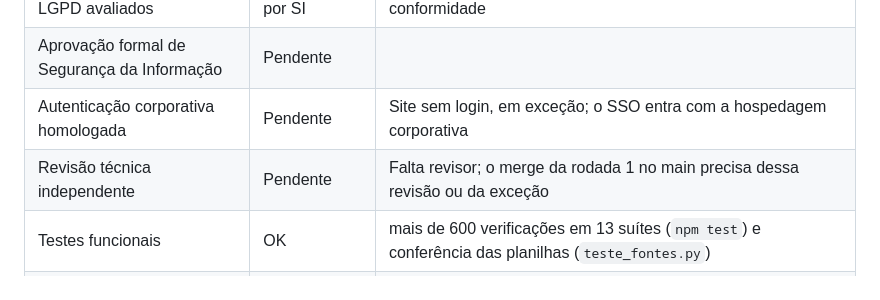
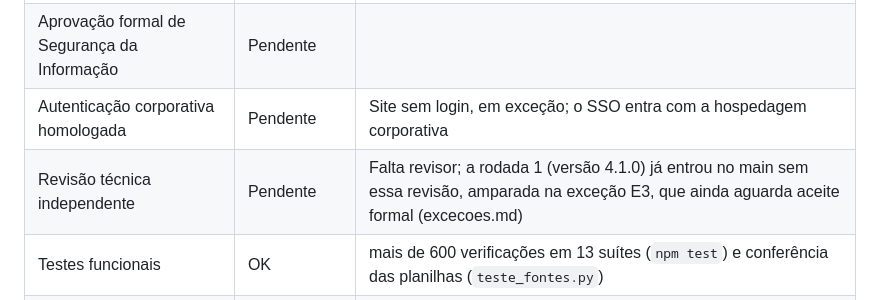
Before and after one commit to hugozuin/painel-tecnico-nfse, a Markdown page: docs/governanca/README.md, the part around the change. GitHub-like rendering.

Commit message:
Registra que a rodada 1 entrou no main sob a exceção E3
Co-Authored-By: Claude Opus 5.5 <noreply@anthropic.com>
Claude-Session: https://claude.ai/code/session_01KBNZpEXPcJBwCUtyuK6bv8

```diff
--- a/docs/governanca/README.md
+++ b/docs/governanca/README.md
@@ -91,7 +91,7 @@ crítica.
 | Requisitos de segurança e LGPD avaliados | OK, a validar por SI | CLAUDE.md, seção 6; dados-e-lgpd.md; relatório de conformidade |
 | Aprovação formal de Segurança da Informação | Pendente | |
 | Autenticação corporativa homologada | Pendente | Site sem login, em exceção; o SSO entra com a hospedagem corporativa |
-| Revisão técnica independente | Pendente | Falta revisor; o merge da rodada 1 no main precisa dessa revisão ou da exceção |
+| Revisão técnica independente | Pendente | Falta revisor; a rodada 1 (versão 4.1.0) já entrou no main sem essa revisão, amparada na exceção E3, que ainda aguarda aceite formal (excecoes.md) |
 | Testes funcionais | OK | mais de 600 verificações em 13 suítes (`npm test`) e conferência das planilhas (`teste_fontes.py`) |
 | Testes de segurança e desempenho | OK | `teste-seguranca.mjs`, `teste-desempenho.mjs` e `verificar-csp.mjs` no navegador real |
 | Banco homologado ou justificativa | N/A | Não há banco nem persistência no servidor |
```
